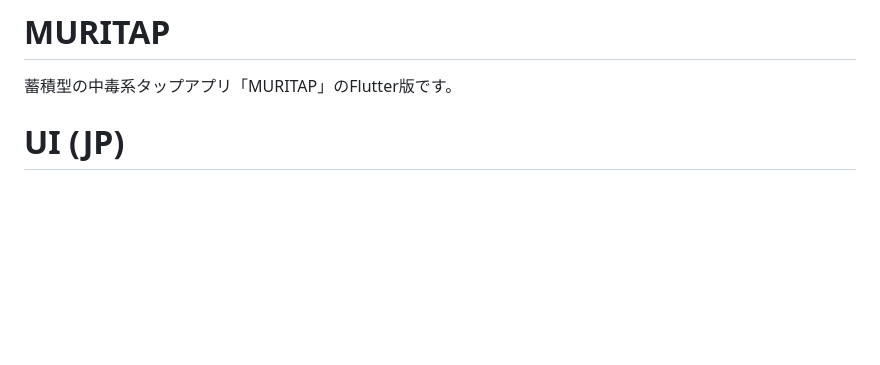
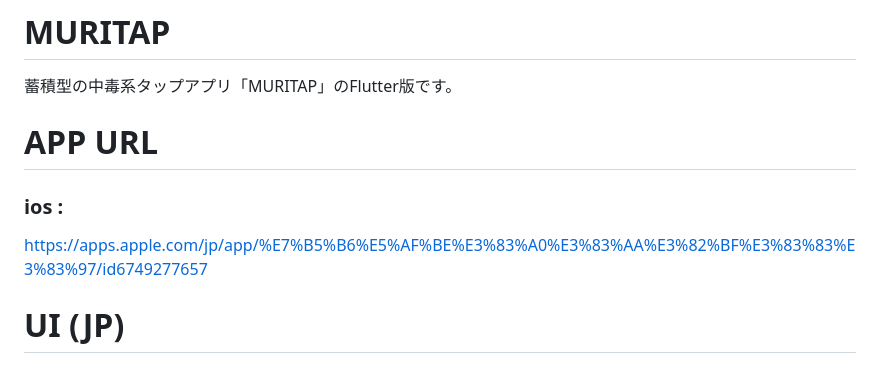
Before and after one commit to jin112343/muritap, a Markdown page: README.md, the part around the change. Rendered like a GitHub page; blank space fills up the shorter version.

```diff
--- a/README.md
+++ b/README.md
@@ -1,6 +1,12 @@
 # MURITAP
 
 蓄積型の中毒系タップアプリ「MURITAP」のFlutter版です。
+
+# APP URL
+
+### ios :
+https://apps.apple.com/jp/app/%E7%B5%B6%E5%AF%BE%E3%83%A0%E3%83%AA%E3%82%BF%E3%83%83%E3%83%97/id6749277657
+
 
 
 # UI (JP)
```
